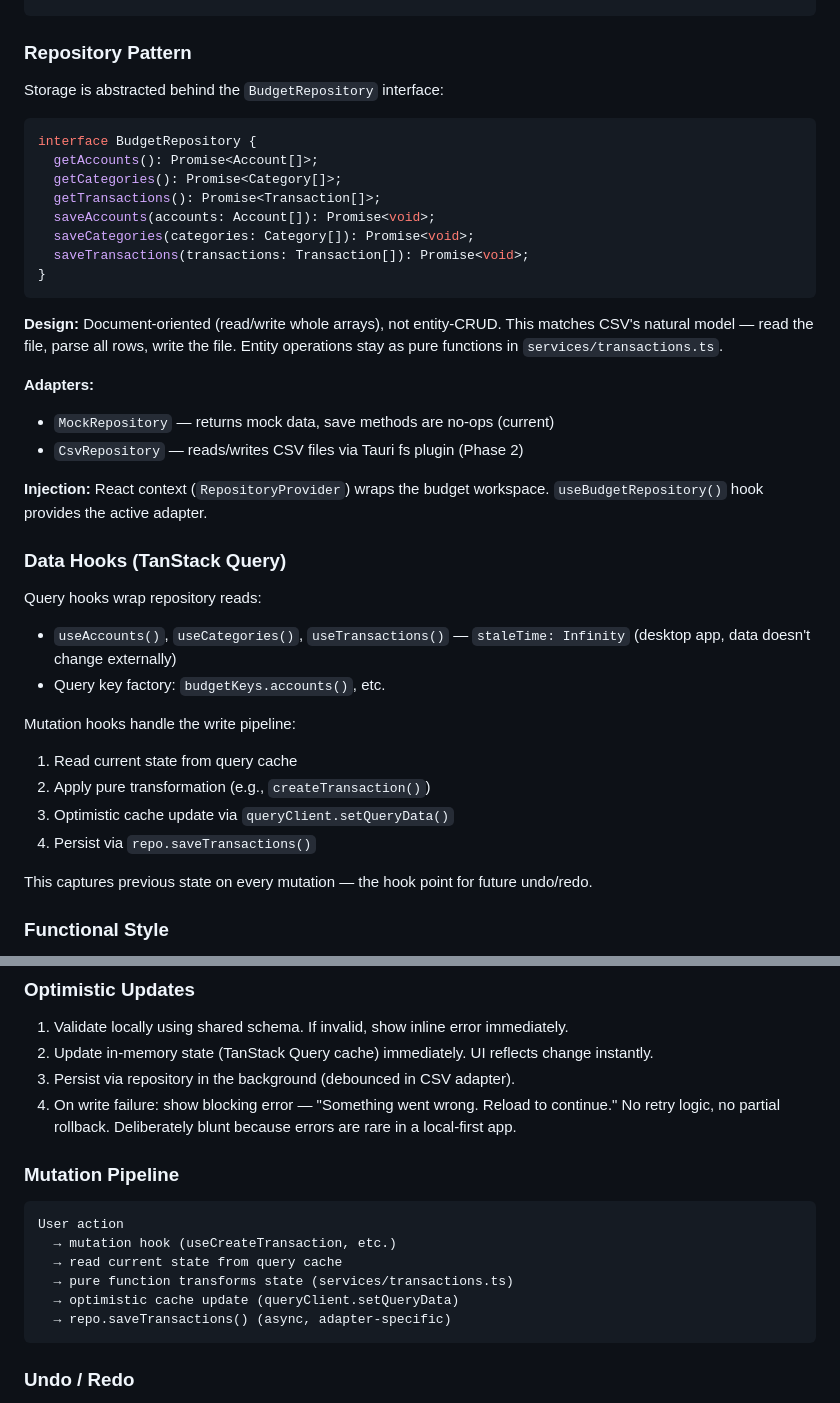
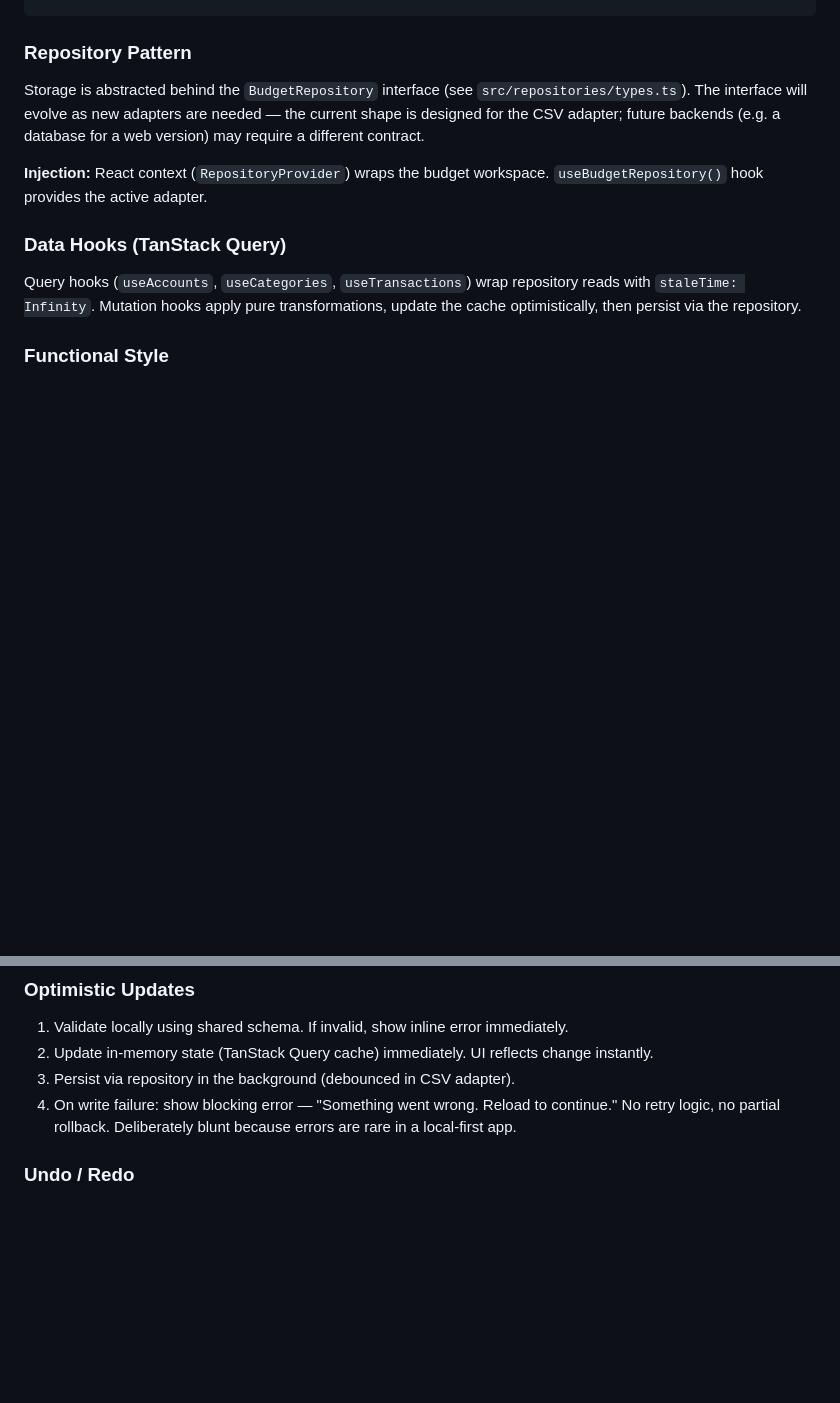
Before and after one commit to vladimir-e/capybudget, a Markdown page: specs/ARCHITECTURE.md, 2 parts joined by grey strips. Rendered like a GitHub page; blank space fills up the shorter version.

Commit message:
Trim repository pattern docs — don't prescribe adapter design
The interface will evolve as new adapters are needed. Remove
document-oriented framing and detailed mutation pipeline that
would constrain future backends (e.g. database for web version).

Co-Authored-By: Claude Opus 4.6 <noreply@anthropic.com>

````diff
--- a/specs/ARCHITECTURE.md
+++ b/specs/ARCHITECTURE.md
@@ -100,40 +100,13 @@ User picks folder
 
 ### Repository Pattern
 
-Storage is abstracted behind the `BudgetRepository` interface:
-
-```ts
-interface BudgetRepository {
-  getAccounts(): Promise<Account[]>;
-  getCategories(): Promise<Category[]>;
-  getTransactions(): Promise<Transaction[]>;
-  saveAccounts(accounts: Account[]): Promise<void>;
-  saveCategories(categories: Category[]): Promise<void>;
-  saveTransactions(transactions: Transaction[]): Promise<void>;
-}
-```
-
-**Design:** Document-oriented (read/write whole arrays), not entity-CRUD. This matches CSV's natural model — read the file, parse all rows, write the file. Entity operations stay as pure functions in `services/transactions.ts`.
-
-**Adapters:**
-- `MockRepository` — returns mock data, save methods are no-ops (current)
-- `CsvRepository` — reads/writes CSV files via Tauri fs plugin (Phase 2)
+Storage is abstracted behind the `BudgetRepository` interface (see `src/repositories/types.ts`). The interface will evolve as new adapters are needed — the current shape is designed for the CSV adapter; future backends (e.g. a database for a web version) may require a different contract.
 
 **Injection:** React context (`RepositoryProvider`) wraps the budget workspace. `useBudgetRepository()` hook provides the active adapter.
 
 ### Data Hooks (TanStack Query)
 
-Query hooks wrap repository reads:
-- `useAccounts()`, `useCategories()`, `useTransactions()` — `staleTime: Infinity` (desktop app, data doesn't change externally)
-- Query key factory: `budgetKeys.accounts()`, etc.
-
-Mutation hooks handle the write pipeline:
-1. Read current state from query cache
-2. Apply pure transformation (e.g., `createTransaction()`)
-3. Optimistic cache update via `queryClient.setQueryData()`
-4. Persist via `repo.saveTransactions()`
-
-This captures previous state on every mutation — the hook point for future undo/redo.
+Query hooks (`useAccounts`, `useCategories`, `useTransactions`) wrap repository reads with `staleTime: Infinity`. Mutation hooks apply pure transformations, update the cache optimistically, then persist via the repository.
 
 ### Functional Style
 
@@ -159,17 +132,6 @@ Each module owns one concern:
 2. Update in-memory state (TanStack Query cache) immediately. UI reflects change instantly.
 3. Persist via repository in the background (debounced in CSV adapter).
 4. On write failure: show blocking error — "Something went wrong. Reload to continue." No retry logic, no partial rollback. Deliberately blunt because errors are rare in a local-first app.
-
-### Mutation Pipeline
-
-```
-User action
-  → mutation hook (useCreateTransaction, etc.)
-  → read current state from query cache
-  → pure function transforms state (services/transactions.ts)
-  → optimistic cache update (queryClient.setQueryData)
-  → repo.saveTransactions() (async, adapter-specific)
-```
 
 ### Undo / Redo
 
````
